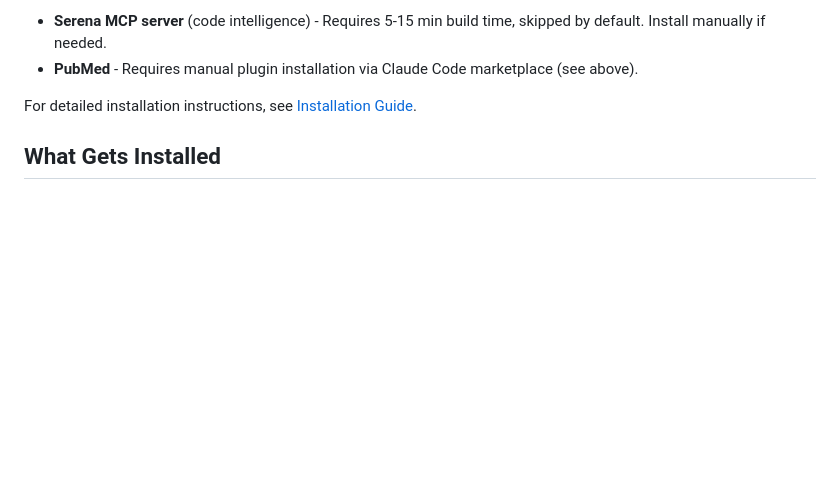
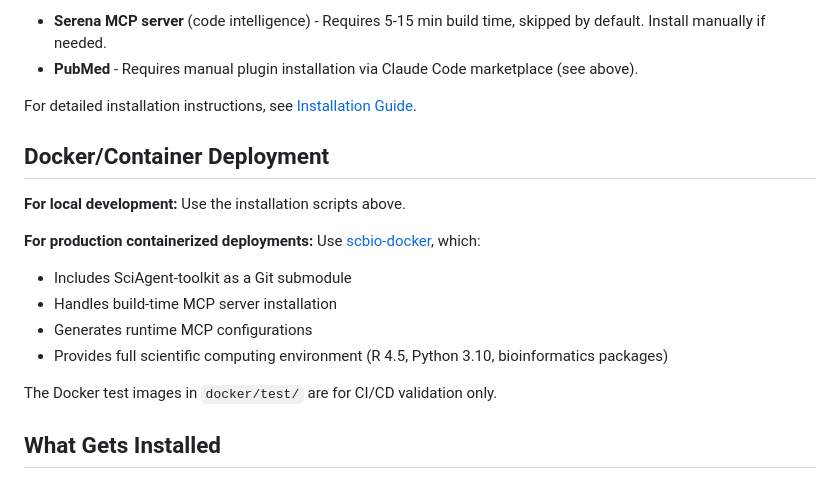
Before and after one commit to tony-zhelonkin/SciAgent-toolkit, a Markdown page: README.md, the part around the change. GitHub-like rendering; blank space fills up the shorter version.

```diff
--- a/README.md
+++ b/README.md
@@ -44,6 +44,18 @@ claude
 - **PubMed** - Requires manual plugin installation via Claude Code marketplace (see above).
 
 For detailed installation instructions, see [Installation Guide](docs/INSTALLATION.md).
+
+## Docker/Container Deployment
+
+**For local development:** Use the installation scripts above.
+
+**For production containerized deployments:** Use [scbio-docker](https://github.com/tony-zhelonkin/scbio-docker), which:
+- Includes SciAgent-toolkit as a Git submodule
+- Handles build-time MCP server installation
+- Generates runtime MCP configurations
+- Provides full scientific computing environment (R 4.5, Python 3.10, bioinformatics packages)
+
+The Docker test images in `docker/test/` are for CI/CD validation only.
 
 ## What Gets Installed
 
```
Also changed, not shown: CLAUDE.md (+18 -274 lines).
